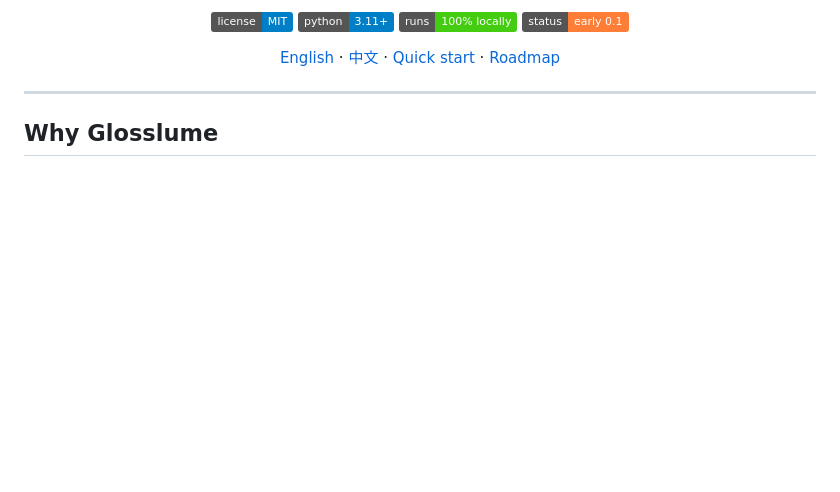
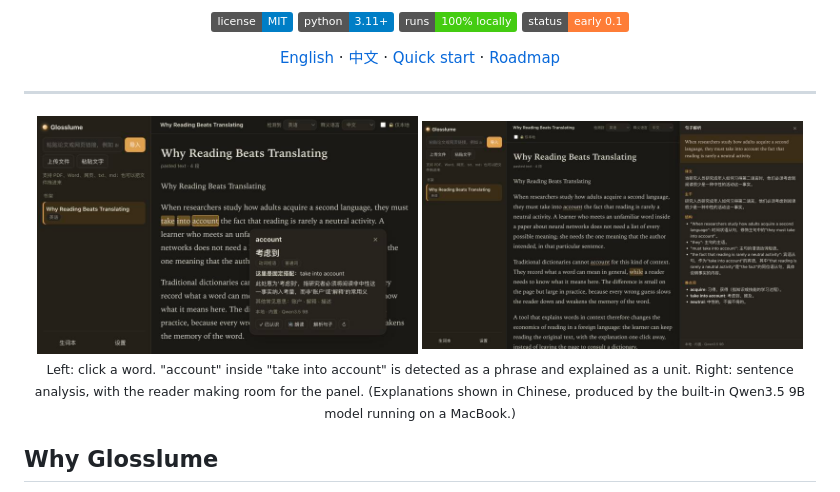
Before and after one commit to Yiteng-CHEN/Glosslume, a Markdown page: README.md, the part around the change. Drawn GitHub-style; pictures changed too: docs/img/sentence.jpg (added), docs/img/word.jpg (added); badges without logos; blank space fills up the shorter version.

Commit message:
README: add screenshots of word lookup and sentence analysis
Co-Authored-By: Claude Sonnet 5.5 <noreply@anthropic.com>

```diff
--- a/README.md
+++ b/README.md
@@ -17,6 +17,12 @@ A private, local-first reader for learning a language while you learn a subject.
 </div>
 
 ---
+
+<div align="center">
+<img src="docs/img/word.jpg" alt="Click a word: its meaning in this sentence" width="48%">
+<img src="docs/img/sentence.jpg" alt="Select a sentence: translation, main clause, structure, hard words" width="48%">
+<br><sub>Left: click a word. "account" inside "take into account" is detected as a phrase and explained as a unit. Right: sentence analysis, with the reader making room for the panel. (Explanations shown in Chinese, produced by the built-in Qwen3.5 9B model running on a MacBook.)</sub>
+</div>
 
 ## Why Glosslume
 
```
Also changed, not shown: 2 other files.
